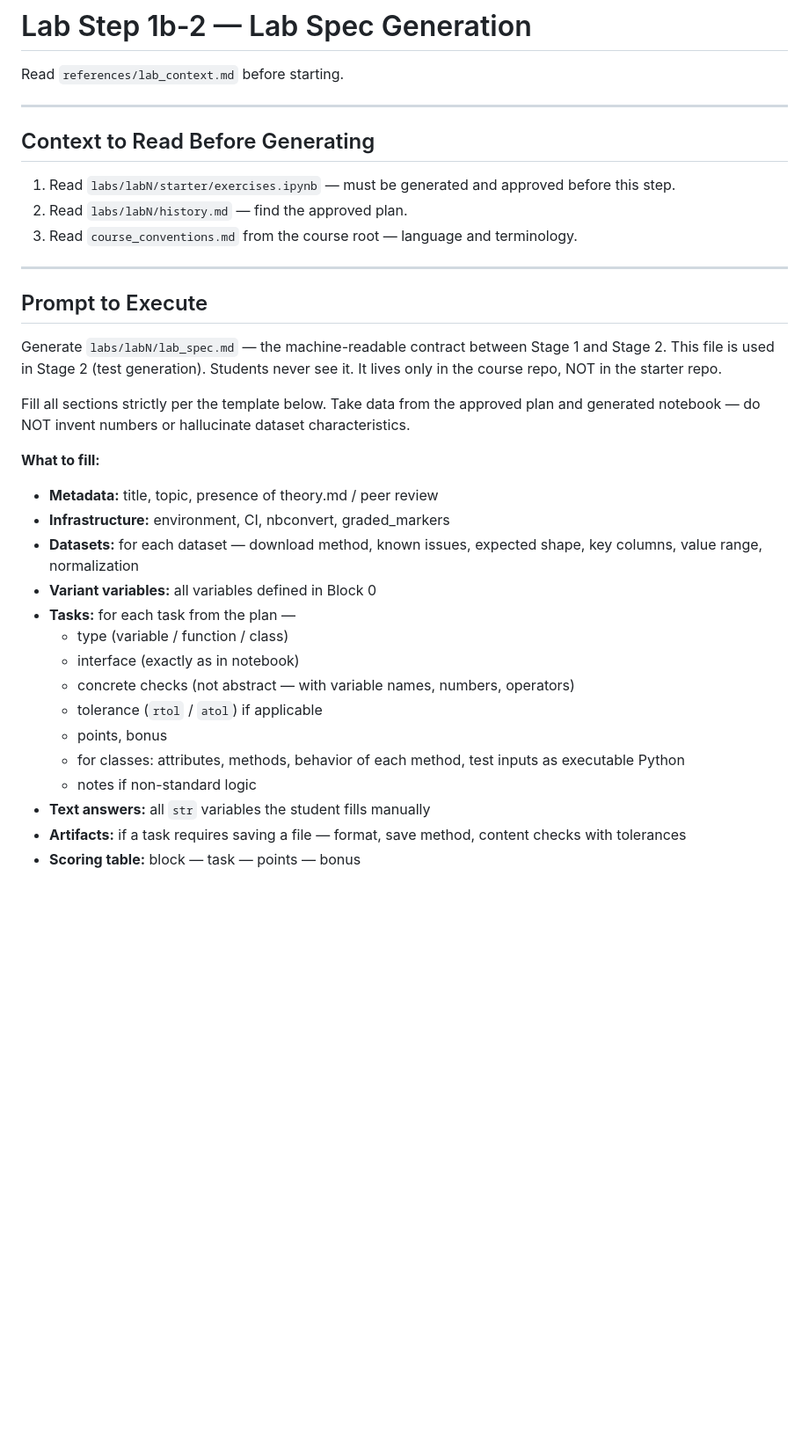
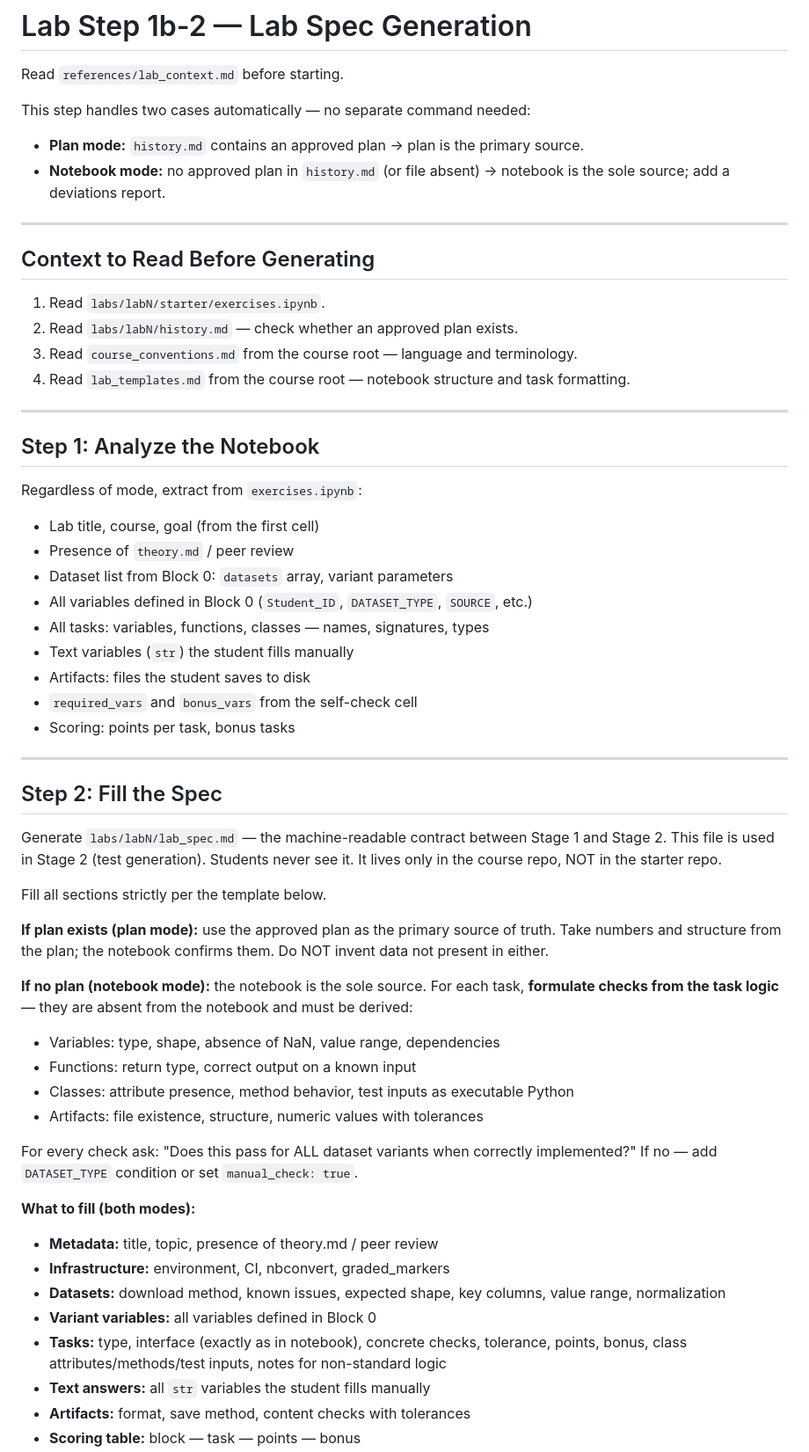
Before and after one commit to markpolyak/course-maker, a Markdown page: skill/references/lab_step1b_spec.md, the part around one of its changes. Shown at 88% size. GitHub-like rendering; blank space fills up the shorter version.

```diff
--- a/skill/references/lab_step1b_spec.md
+++ b/skill/references/lab_step1b_spec.md
@@ -1,41 +1,69 @@
 # Lab Step 1b-2 — Lab Spec Generation
 
 Read `references/lab_context.md` before starting.
+
+This step handles two cases automatically — no separate command needed:
+- **Plan mode:** `history.md` contains an approved plan → plan is the primary source.
+- **Notebook mode:** no approved plan in `history.md` (or file absent) → notebook is the
+  sole source; add a deviations report.
 
 ---
 
 ## Context to Read Before Generating
 
-1. Read `labs/labN/starter/exercises.ipynb` — must be generated and approved before this step.
-2. Read `labs/labN/history.md` — find the approved plan.
+1. Read `labs/labN/starter/exercises.ipynb`.
+2. Read `labs/labN/history.md` — check whether an approved plan exists.
 3. Read `course_conventions.md` from the course root — language and terminology.
+4. Read `lab_templates.md` from the course root — notebook structure and task formatting.
 
 ---
 
-## Prompt to Execute
+## Step 1: Analyze the Notebook
+
+Regardless of mode, extract from `exercises.ipynb`:
+
+- Lab title, course, goal (from the first cell)
+- Presence of `theory.md` / peer review
+- Dataset list from Block 0: `datasets` array, variant parameters
+- All variables defined in Block 0 (`Student_ID`, `DATASET_TYPE`, `SOURCE`, etc.)
+- All tasks: variables, functions, classes — names, signatures, types
+- Text variables (`str`) the student fills manually
+- Artifacts: files the student saves to disk
+- `required_vars` and `bonus_vars` from the self-check cell
+- Scoring: points per task, bonus tasks
+
+---
+
+## Step 2: Fill the Spec
 
 Generate `labs/labN/lab_spec.md` — the machine-readable contract between Stage 1 and Stage 2.
 This file is used in Stage 2 (test generation). Students never see it.
 It lives only in the course repo, NOT in the starter repo.
 
-Fill all sections strictly per the template below. Take data from the approved plan
-and generated notebook — do NOT invent numbers or hallucinate dataset characteristics.
+Fill all sections strictly per the template below.
 
-**What to fill:**
+**If plan exists (plan mode):** use the approved plan as the primary source of truth.
+Take numbers and structure from the plan; the notebook confirms them.
+Do NOT invent data not present in either.
+
+**If no plan (notebook mode):** the notebook is the sole source. For each task,
+**formulate checks from the task logic** — they are absent from the notebook and must be derived:
+- Variables: type, shape, absence of NaN, value range, dependencies
+- Functions: return type, correct output on a known input
+- Classes: attribute presence, method behavior, test inputs as executable Python
+- Artifacts: file existence, structure, numeric values with tolerances
+
+For every check ask: "Does this pass for ALL dataset variants when correctly implemented?"
+If no — add `DATASET_TYPE` condition or set `manual_check: true`.
+
+**What to fill (both modes):**
 
 - **Metadata:** title, topic, presence of theory.md / peer review
 - **Infrastructure:** environment, CI, nbconvert, graded_markers
-- **Datasets:** for each dataset — download method, known issues, expected shape, key columns,
-  value range, normalization
+- **Datasets:** download method, known issues, expected shape, key columns, value range, normalization
 - **Variant variables:** all variables defined in Block 0
-- **Tasks:** for each task from the plan —
-  - type (variable / function / class)
-  - interface (exactly as in notebook)
-  - concrete checks (not abstract — with variable names, numbers, operators)
-  - tolerance (`rtol` / `atol`) if applicable
-  - points, bonus
-  - for classes: attributes, methods, behavior of each method, test inputs as executable Python
-  - notes if non-standard logic
+- **Tasks:** type, interface (exactly as in notebook), concrete checks, tolerance, points, bonus,
+  class attributes/methods/test inputs, notes for non-standard logic
 - **Text answers:** all `str` variables the student fills manually
-- **Artifacts:** if a task requires saving a file — format, save method, content checks with tolerances
+- **Artifacts:** format, save method, content checks with tolerances
 - **Scoring table:** block — task — points — bonus
```
Also changed, not shown: other parts of skill/references/lab_step1b_spec.md (+52 -2 lines), skill/references/lab_reverse_spec.md (deleted, +0 -88 lines).
